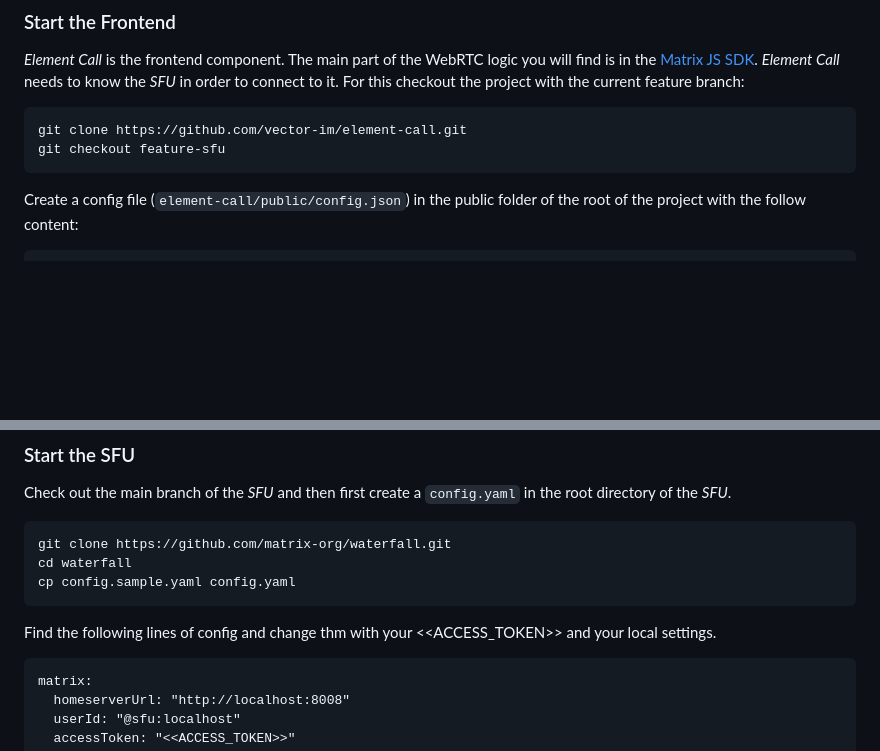
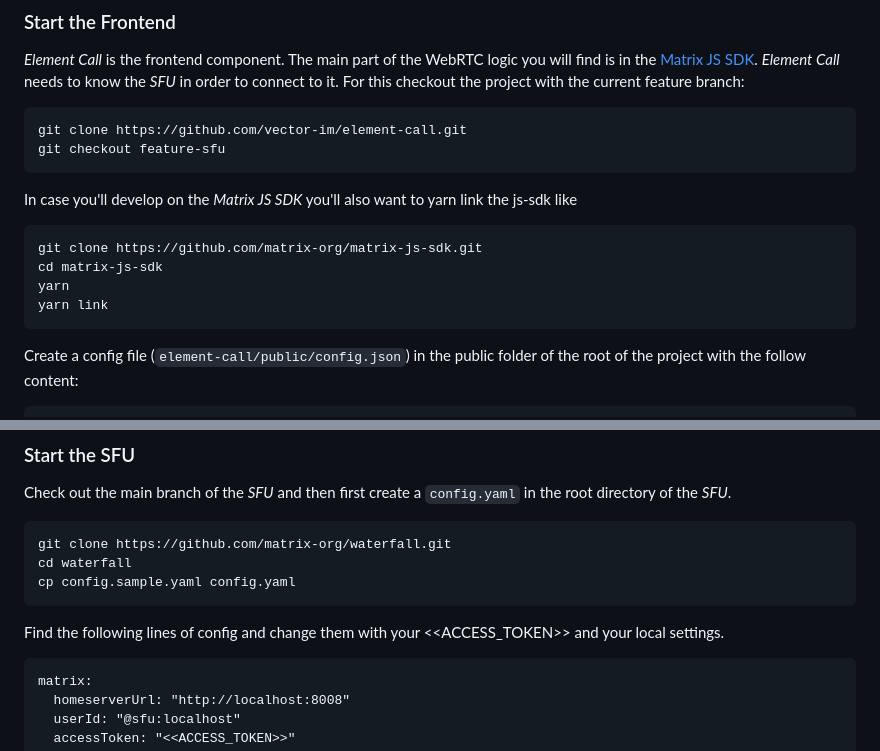
Before and after one commit to matrix-org/waterfall, a Markdown page: doc/development.md, 2 parts joined by grey strips. GitHub-like rendering; blank space fills up the shorter version.

Commit message:
set up: document the linking of js sdk

````diff
--- a/doc/development.md
+++ b/doc/development.md
@@ -115,6 +115,15 @@ For this checkout the project with the current feature branch:
 git clone https://github.com/vector-im/element-call.git
 git checkout feature-sfu
 ```
+
+In case you'll develop on the _Matrix JS SDK_ you'll also want to yarn link the js-sdk like
+```bash
+git clone https://github.com/matrix-org/matrix-js-sdk.git
+cd matrix-js-sdk
+yarn
+yarn link
+```
+
 Create a config file (`element-call/public/config.json`) in the public folder of the root of the project with the follow content:
 
 ```json
@@ -184,7 +193,7 @@ cd waterfall
 cp config.sample.yaml config.yaml
 ```
 
-Find the following lines of config and change thm with your <<ACCESS_TOKEN>> and your local settings.
+Find the following lines of config and change them with your <<ACCESS_TOKEN>> and your local settings.
 
 ```
 matrix:
````
